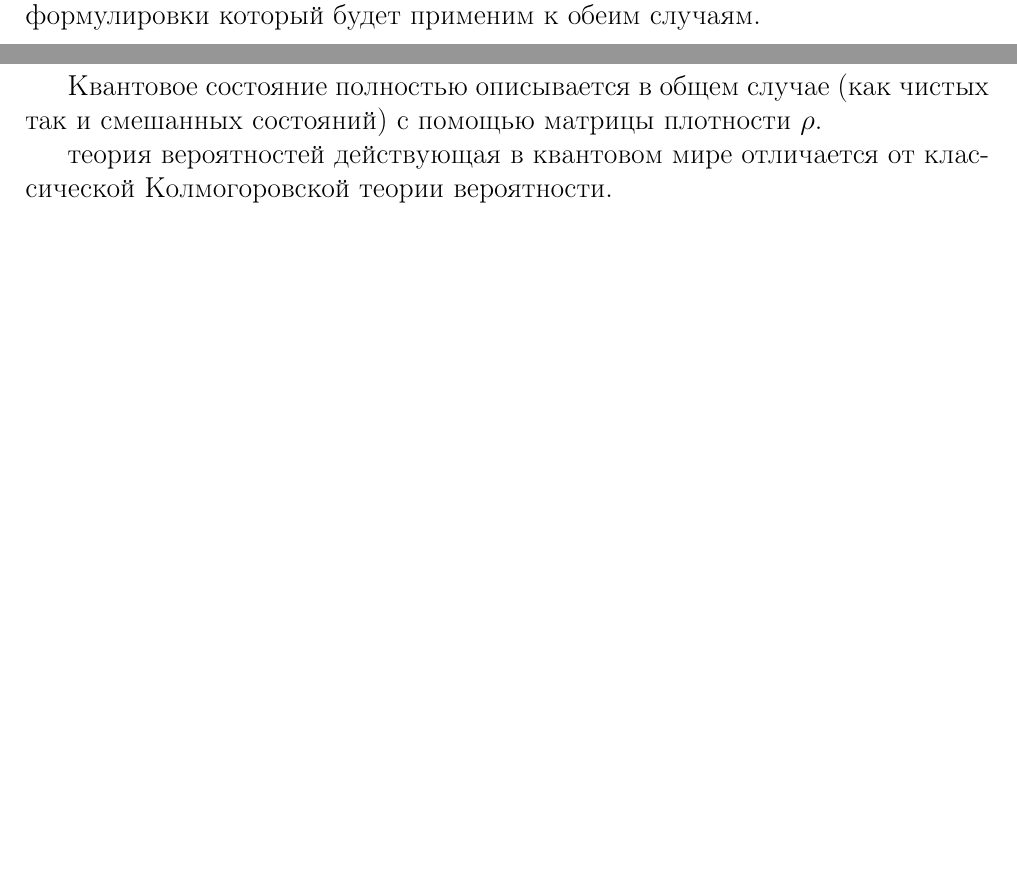
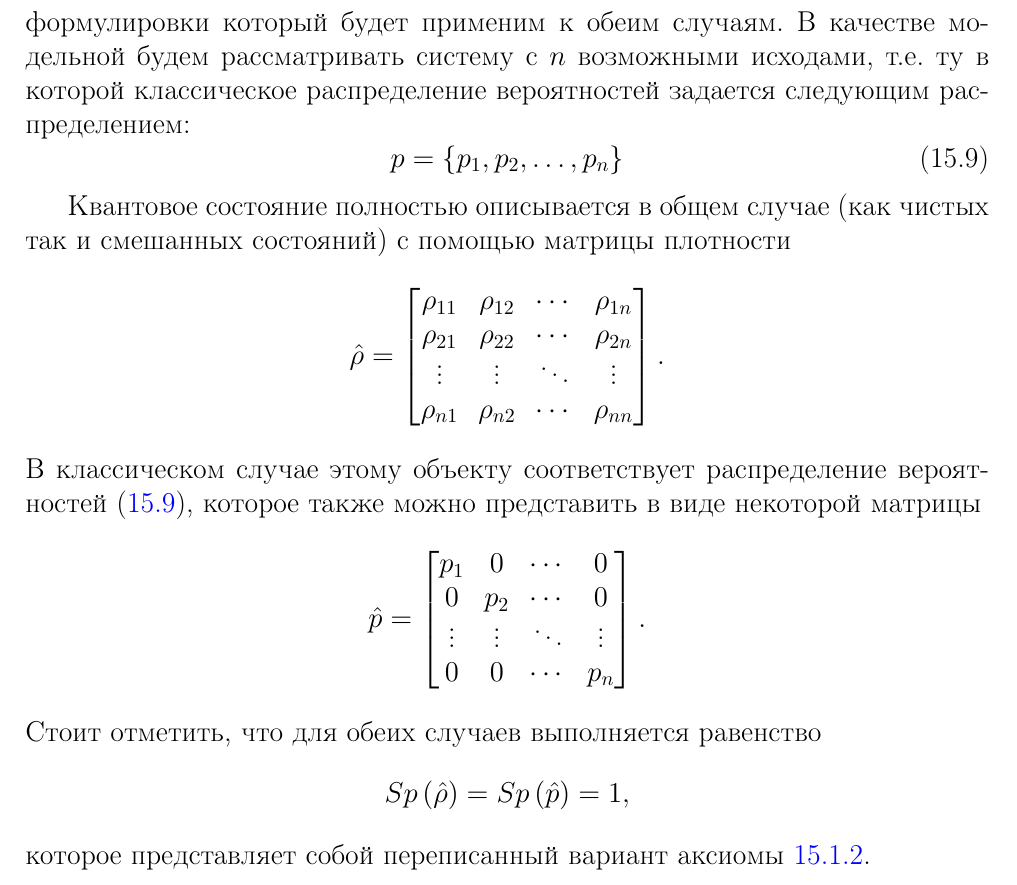
Before and after one commit to ivanmurashko/lectures, a LaTeX thesis (qo/main.tex, which reads qo/add/probability/quantum.tex): two parts of pages 333 and 334 of 383 before the commit and part of page 334 of 383 after it, the two joined at a grey line, cut so that both start at the same text, the shorter picture padded with empty space. Compiled offline with pdfLaTeX; a missing bibliography style is replaced by a similar one.

Commit message:
qo: quant probability

```diff
--- a/qo/add/probability/quantum.tex
+++ b/qo/add/probability/quantum.tex
@@ -3,11 +3,43 @@
 
 Говоря о квантовой теории вероятности, мы будем опираясь на классическую
 (Колмогоровскую), при этом мы постараемся выбрать такой вариант
-формулировки который будет применим к обеим случаям.
+формулировки который будет применим к обеим случаям. В качестве
+модельной будем рассматривать систему с $n$ возможными исходами, т.е.
+ту в которой классическое распределение вероятностей задается
+следующим распределением:
+\begin{equation}
+p = \{p_1, p_2, \dots, p_n\}
+\label{eq:quantprob_class}
+\end{equation}
 
 Квантовое состояние полностью описывается в общем случае (как чистых
-так и смешанных состояний) с помощью матрицы плотности $\rho$.
+так и смешанных состояний) с помощью матрицы плотности
 \index{Матрица плотности}
-
-теория вероятностей действующая в квантовом мире отличается от
-классической Колмогоровской теории вероятности.
+\begin{equation}
+\hat{\rho} = \begin{bmatrix}
+\rho_{11} & \rho_{12} & \cdots & \rho_{1n} \\
+\rho_{21} & \rho_{22} & \cdots & \rho_{2n} \\
+\vdots & \vdots & \ddots & \vdots \\
+\rho_{n1} & \rho_{n2} & \cdots & \rho_{nn} \\
+\end{bmatrix}.
+\nonumber
+\end{equation}
+В классическом случае этому объекту соответствует
+распределение вероятностей \eqref{eq:quantprob_class}, которое
+также можно представить в виде некоторой матрицы
+\begin{equation}
+\hat{p} = \begin{bmatrix}
+p_1 & 0 & \cdots & 0 \\
+0 & p_2 & \cdots & 0 \\
+\vdots & \vdots & \ddots & \vdots \\
+0 & 0 & \cdots & p_n \\
+\end{bmatrix}.
+\nonumber
+\end{equation}
+Стоит отметить, что для обеих случаев выполняется равенство
+\[
+Sp\left(\hat{\rho}\right) =
+Sp\left(\hat{p}\right) = 1,
+\]
+которое представляет собой переписанный вариант аксиомы
+\ref{ax:ProbabilityNormalization}.
```
Also changed, not shown: qo/add/probability/base.tex (+2 -2 lines), pdfs/qo.pdf, qo/questions.pdf.
